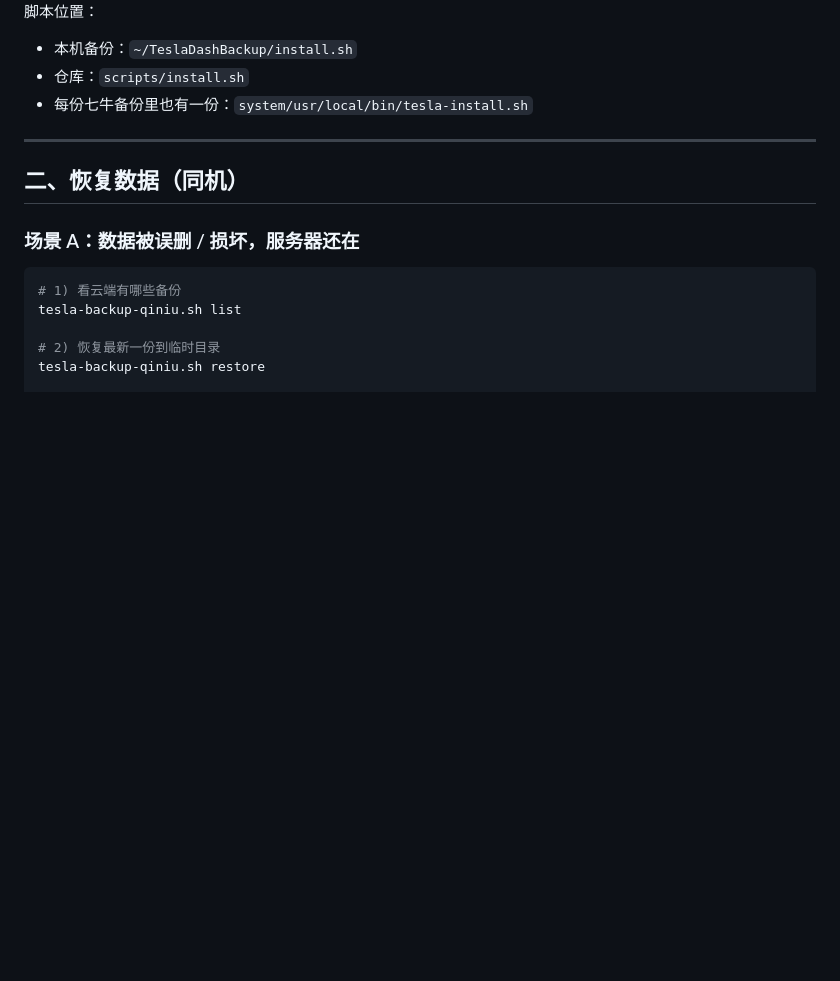
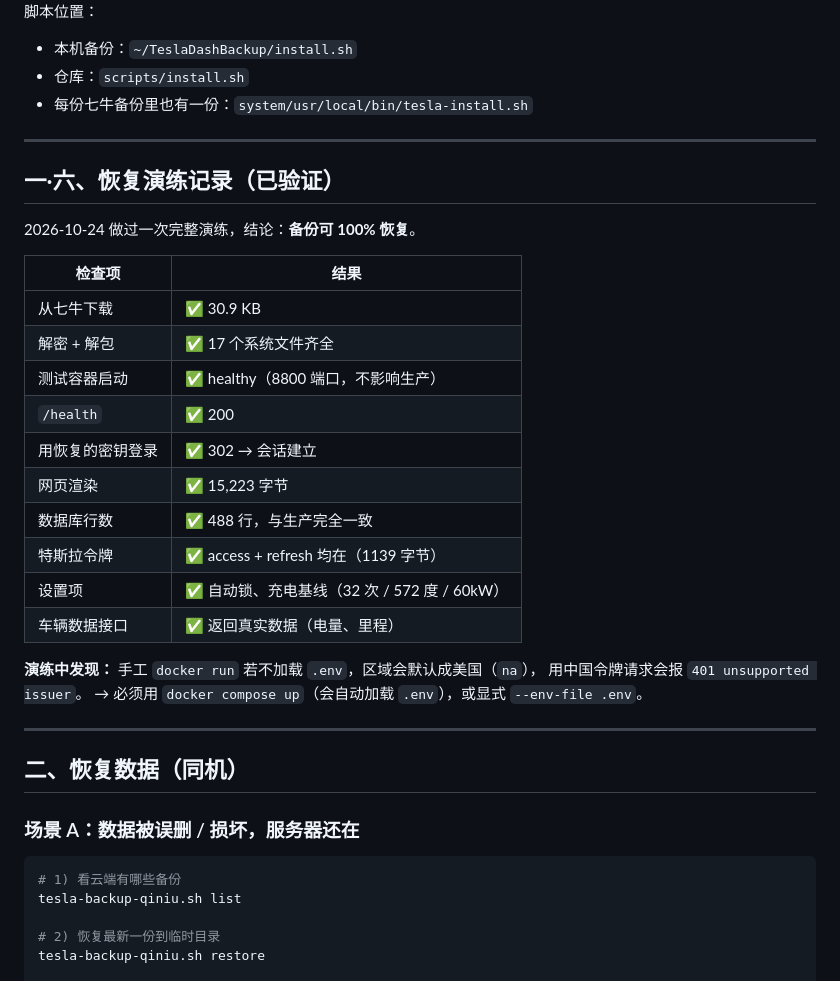
Before and after one commit to mygitall/tesla-dash, a Markdown page: RECOVER.md, the part around the change. Drawn GitHub-style; blank space fills up the shorter version.

Commit message:
docs: 记录完整恢复演练结果（12 项检查全部通过）

```diff
--- a/RECOVER.md
+++ b/RECOVER.md
@@ -58,6 +58,29 @@ ssh root@新IP 'bash /root/install.sh'
 - 本机备份：`~/TeslaDashBackup/install.sh`
 - 仓库：`scripts/install.sh`
 - 每份七牛备份里也有一份：`system/usr/local/bin/tesla-install.sh`
+
+---
+
+## 一·六、恢复演练记录（已验证）
+
+2026-10-24 做过一次完整演练，结论：**备份可 100% 恢复**。
+
+| 检查项 | 结果 |
+|---|---|
+| 从七牛下载 | ✅ 30.9 KB |
+| 解密 + 解包 | ✅ 17 个系统文件齐全 |
+| 测试容器启动 | ✅ healthy（8800 端口，不影响生产）|
+| `/health` | ✅ 200 |
+| 用恢复的密钥登录 | ✅ 302 → 会话建立 |
+| 网页渲染 | ✅ 15,223 字节 |
+| 数据库行数 | ✅ 488 行，与生产完全一致 |
+| 特斯拉令牌 | ✅ access + refresh 均在（1139 字节）|
+| 设置项 | ✅ 自动锁、充电基线（32 次 / 572 度 / 60kW）|
+| 车辆数据接口 | ✅ 返回真实数据（电量、里程）|
+
+**演练中发现：** 手工 `docker run` 若不加载 `.env`，区域会默认成美国（`na`），
+用中国令牌请求会报 `401 unsupported issuer`。
+→ 必须用 `docker compose up`（会自动加载 `.env`），或显式 `--env-file .env`。
 
 ---
 
```
